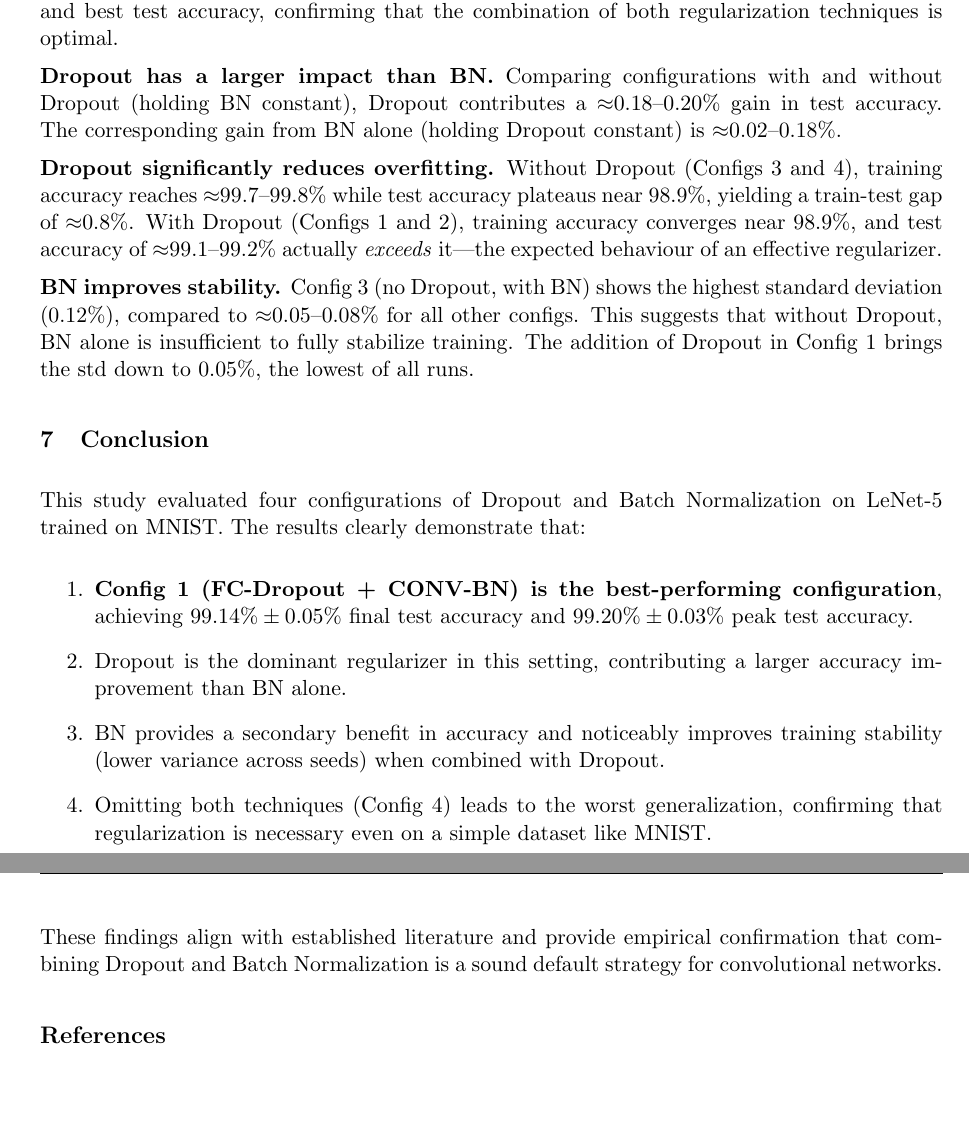
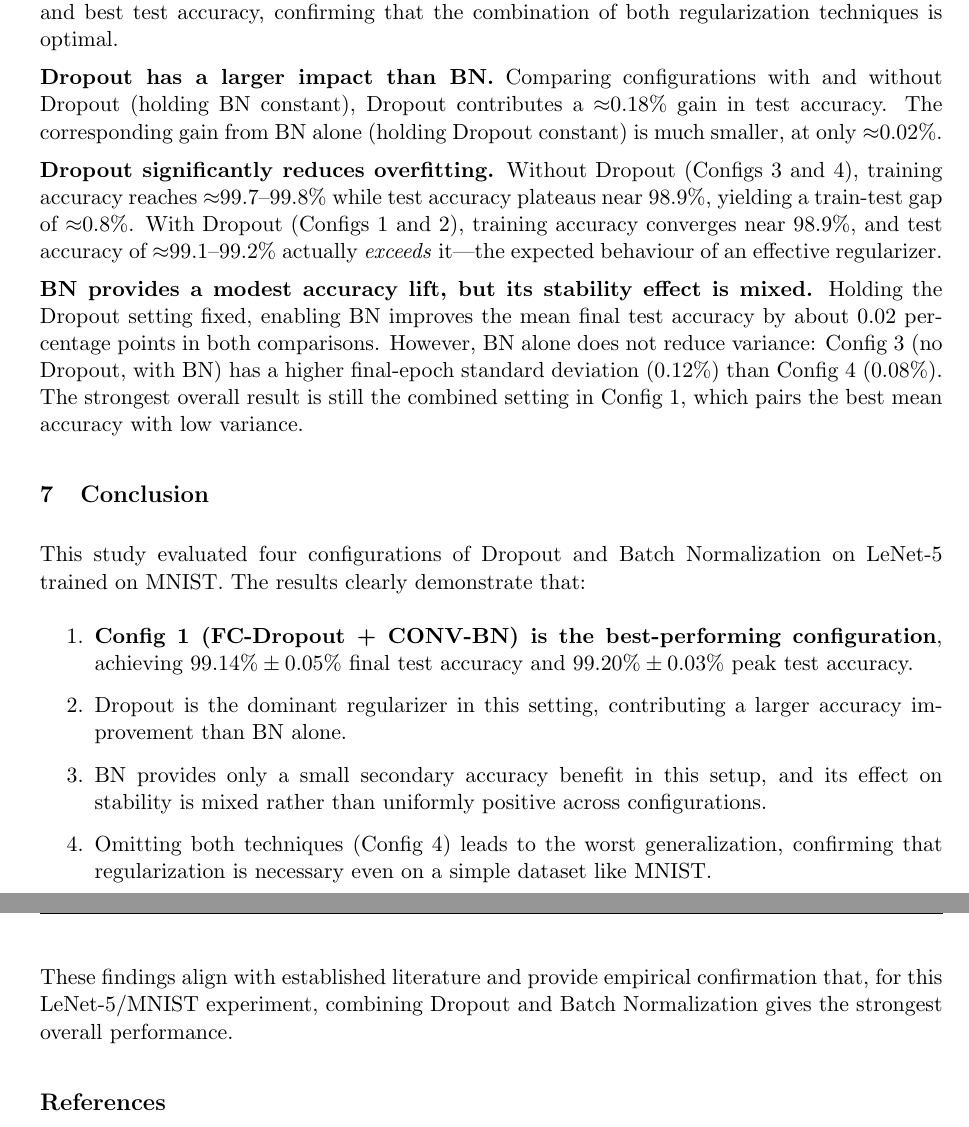
Before and after one commit to ks1686/dreamer, a LaTeX document (Intro Deep Learning/final project/Report/report.tex): two parts of pages 4 and 5 of 5, joined at a grey line, cut so that both start at the same text, the shorter picture padded with empty space. Compiled offline with pdfLaTeX.

Commit message:
Update report.tex with revised accuracy results and improved formatting

```diff
--- a/Intro Deep Learning/final project/Report/report.tex
+++ b/Intro Deep Learning/final project/Report/report.tex
@@ -243,9 +243,9 @@ and best test accuracy, confirming that the combination of both regularization t
 is optimal.
 
 \textbf{Dropout has a larger impact than BN.} Comparing configurations with and without
-Dropout (holding BN constant), Dropout contributes a $\approx$0.18--0.20\% gain in test
-accuracy. The corresponding gain from BN alone (holding Dropout constant) is
-$\approx$0.02--0.18\%.
+Dropout (holding BN constant), Dropout contributes a $\approx$0.18\% gain in test
+accuracy. The corresponding gain from BN alone (holding Dropout constant) is much smaller,
+at only $\approx$0.02\%.
 
 \textbf{Dropout significantly reduces overfitting.} Without Dropout (Configs 3 and 4),
 training accuracy reaches $\approx$99.7--99.8\% while test accuracy plateaus near 98.9\%,
@@ -253,10 +253,12 @@ yielding a train-test gap of $\approx$0.8\%. With Dropout (Configs 1 and 2), tra
 accuracy converges near 98.9\%, and test accuracy of $\approx$99.1--99.2\% actually
 \textit{exceeds} it---the expected behaviour of an effective regularizer.
 
-\textbf{BN improves stability.} Config 3 (no Dropout, with BN) shows the highest
-standard deviation (0.12\%), compared to $\approx$0.05--0.08\% for all other configs.
-This suggests that without Dropout, BN alone is insufficient to fully stabilize training.
-The addition of Dropout in Config 1 brings the std down to 0.05\%, the lowest of all runs.
+\textbf{BN provides a modest accuracy lift, but its stability effect is mixed.}
+Holding the Dropout setting fixed, enabling BN improves the mean final test accuracy
+by about 0.02 percentage points in both comparisons. However, BN alone does not reduce
+variance: Config 3 (no Dropout, with BN) has a higher final-epoch standard deviation
+(0.12\%) than Config 4 (0.08\%). The strongest overall result is still the combined
+setting in Config 1, which pairs the best mean accuracy with low variance.
 
 % ── Conclusion ────────────────────────────────────────────────────────────────
 \section{Conclusion}
@@ -269,15 +271,15 @@ trained on MNIST. The results clearly demonstrate that:
     test accuracy.
   \item Dropout is the dominant regularizer in this setting, contributing a larger
     accuracy improvement than BN alone.
-  \item BN provides a secondary benefit in accuracy and noticeably improves training
-        stability (lower variance across seeds) when combined with Dropout.
+  \item BN provides only a small secondary accuracy benefit in this setup, and its
+    effect on stability is mixed rather than uniformly positive across configurations.
   \item Omitting both techniques (Config 4) leads to the worst generalization, confirming
         that regularization is necessary even on a simple dataset like MNIST.
 \end{enumerate}
 
-These findings align with established literature and provide empirical confirmation that
-combining Dropout and Batch Normalization is a sound default strategy for convolutional
-networks.
+These findings align with established literature and provide empirical confirmation that,
+for this LeNet-5/MNIST experiment, combining Dropout and Batch Normalization gives the
+strongest overall performance.
 
 % ── References ────────────────────────────────────────────────────────────────
 \begin{thebibliography}{9}
```
Also changed, not shown: Intro Deep Learning/final project/Report/report.pdf, Intro Deep Learning/final project/Report/report.tex (4 more changed lines), 1 other file. Lines whose indentation alone changed are shown as unchanged.
